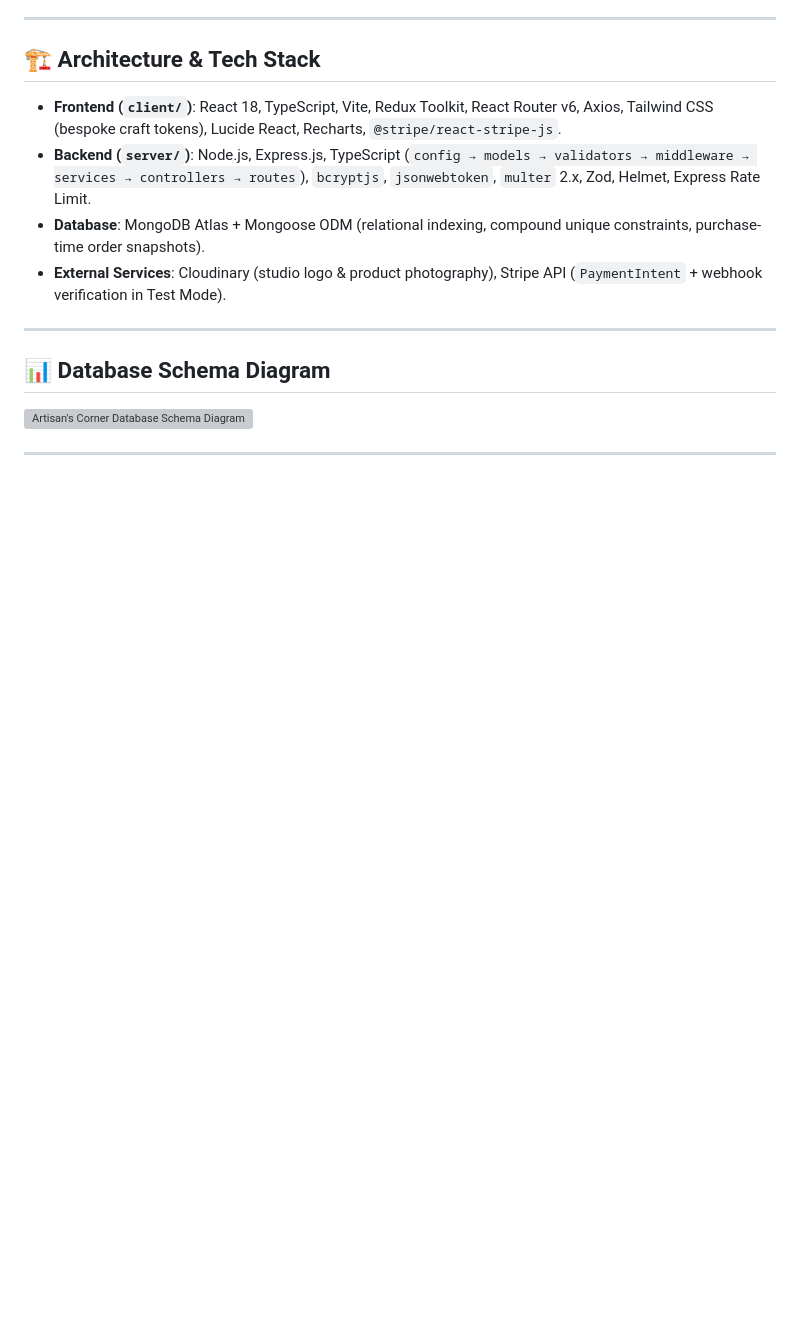
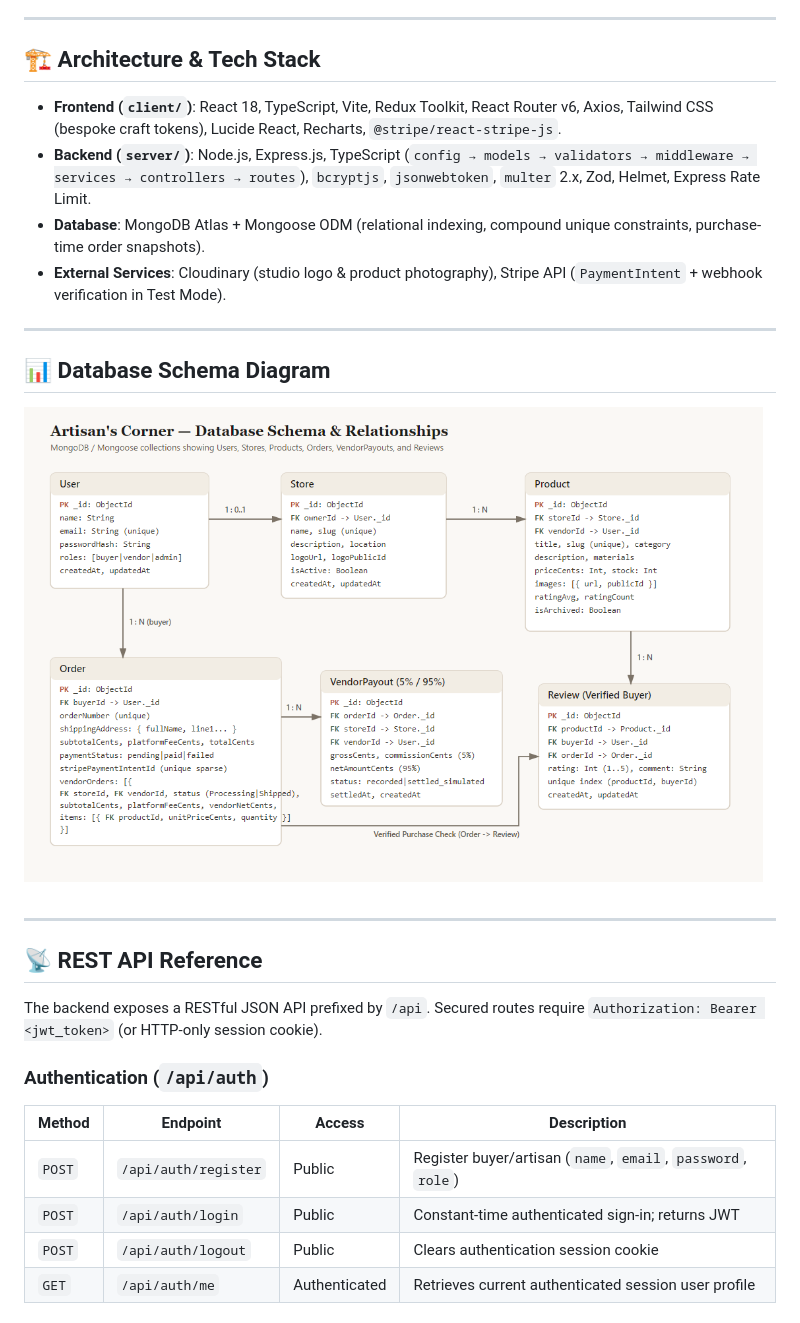
Before and after one commit to crystalOG9/artisans-corner, a Markdown page: README.md, the part around one of its changes. Drawn GitHub-style; pictures changed too: docs/database-schema.png (added); blank space fills up the shorter version; grey boxes are pictures that could not be loaded.

Commit message:
feat: finalize Artisan's Corner marketplace for Persevex submission

```diff
--- a/README.md
+++ b/README.md
@@ -55,4 +55,19 @@ The backend features multi-layered defenses verified by automated security suite
 
 ## 📊 Database Schema Diagram
 
-![Artisan's Corner Database Schema Diagram](./docs/database-schema.svg)
+![Artisan's Corner Database Schema Diagram](./docs/database-schema.png)
+
+---
+
+## 📡 REST API Reference
+
+The backend exposes a RESTful JSON API prefixed by `/api`. Secured routes require `Authorization: Bearer <jwt_token>` (or HTTP-only session cookie).
+
+### Authentication (`/api/auth`)
+| Method | Endpoint | Access | Description |
+|---|---|---|---|
+| `POST` | `/api/auth/register` | Public | Register buyer/artisan (`name`, `email`, `password`, `role`) |
+| `POST` | `/api/auth/login` | Public | Constant-time authenticated sign-in; returns JWT |
+| `POST` | `/api/auth/logout` | Public | Clears authentication session cookie |
+| `GET` | `/api/auth/me` | Authenticated | Retrieves current authenticated session user profile |
+
```
Also changed, not shown: other parts of README.md (+54 -1 lines), 10 other files.
